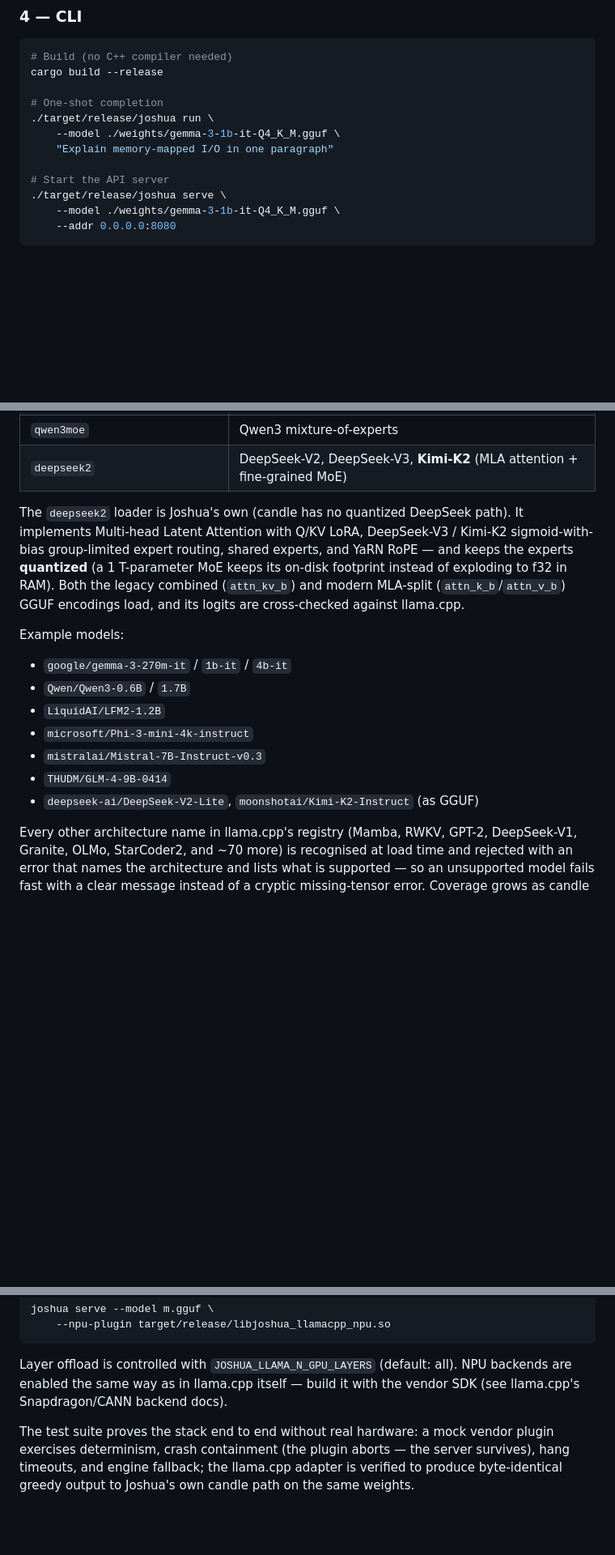
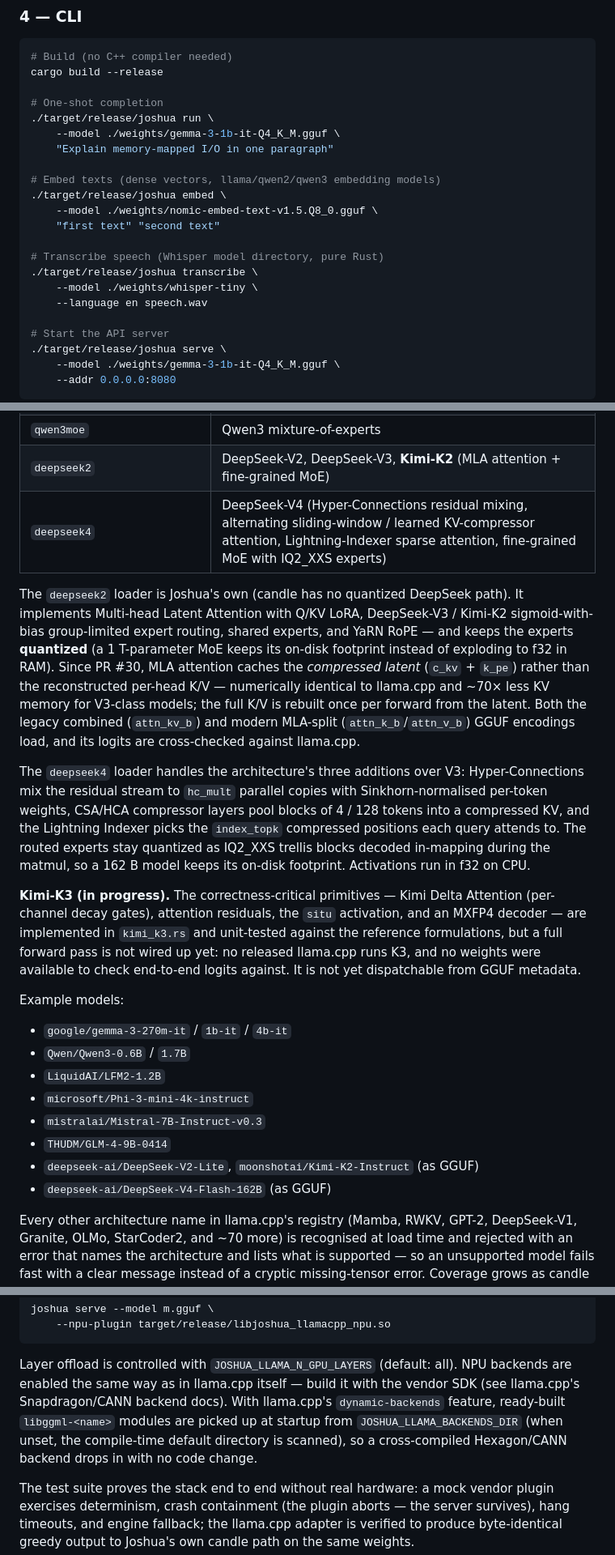
Before and after one commit to rexlunae/joshua, a Markdown page: README.md, 3 parts joined by grey strips. Shown at 81% size. Drawn GitHub-style; blank space fills up the shorter version.

Commit message:
docs: bring README up to date with DeepSeek-V4, MLA latent cache, SIMD kernels
- Features: DeepSeek-V4 in the GGUF list; new rows for IQ2_XXS/MXFP4
  in-mapping decoders and the fused AVX2/SIMD quant kernels; KV-cache row
  now notes the MLA latent cache (~70x smaller KV memory)
- CLI: document the embed and transcribe subcommands
- Supported models: add the deepseek4 row and a loader description
  (Hyper-Connections, CSA/HCA compressors, Lightning Indexer, IQ2_XXS
  experts); extend the deepseek2 paragraph with the latent cache; note
  Kimi-K3 primitives are implemented but not yet dispatchable
- Models larger than RAM: document prefill expert streaming (MADV_SEQUENTIAL
  over the expert span + tensor-major dispatch)
- Env vars: add JOSHUA_MAX_CONCURRENCY, JOSHUA_MAX_OUTPUT_TOKENS,
  JOSHUA_WHISPER_MODEL, JOSHUA_NPU_PLUGIN, JOSHUA_LLAMA_N_GPU_LAYERS,
  JOSHUA_LLAMA_MMPROJ, JOSHUA_LLAMA_BACKENDS_DIR
- NPU section: JOSHUA_LLAMA_BACKENDS_DIR dynamic backend registration
- Roadmap: mark DSV4/MLA-latent/SIMD/prefill-streaming done; Kimi-K3 full
  forward pass as the remaining item

```diff
--- a/README.md
+++ b/README.md
@@ -138,6 +140,16 @@ cargo build --release
 ./target/release/joshua run \
     --model ./weights/gemma-3-1b-it-Q4_K_M.gguf \
     "Explain memory-mapped I/O in one paragraph"
+
+# Embed texts (dense vectors, llama/qwen2/qwen3 embedding models)
+./target/release/joshua embed \
+    --model ./weights/nomic-embed-text-v1.5.Q8_0.gguf \
+    "first text" "second text"
+
+# Transcribe speech (Whisper model directory, pure Rust)
+./target/release/joshua transcribe \
+    --model ./weights/whisper-tiny \
+    --language en speech.wav
 
 # Start the API server
 ./target/release/joshua serve \
@@ -435,14 +461,35 @@ the matching pure-Rust candle loader.  Currently supported architectures:
 | `qwen3` | Qwen3 (dense) |
 | `qwen3moe` | Qwen3 mixture-of-experts |
 | `deepseek2` | DeepSeek-V2, DeepSeek-V3, **Kimi-K2** (MLA attention + fine-grained MoE) |
+| `deepseek4` | DeepSeek-V4 (Hyper-Connections residual mixing, alternating sliding-window / learned KV-compressor attention, Lightning-Indexer sparse attention, fine-grained MoE with IQ2_XXS experts) |
 
 The `deepseek2` loader is Joshua's own (candle has no quantized DeepSeek
 path). It implements Multi-head Latent Attention with Q/KV LoRA, DeepSeek-V3 /
 Kimi-K2 sigmoid-with-bias group-limited expert routing, shared experts, and
 YaRN RoPE — and keeps the experts **quantized** (a 1 T-parameter MoE keeps its
-on-disk footprint instead of exploding to f32 in RAM). Both the legacy
-combined (`attn_kv_b`) and modern MLA-split (`attn_k_b`/`attn_v_b`) GGUF
-encodings load, and its logits are cross-checked against llama.cpp.
+on-disk footprint instead of exploding to f32 in RAM). Since PR #30, MLA
+attention caches the *compressed latent* (`c_kv` + `k_pe`) rather than the
+reconstructed per-head K/V — numerically identical to llama.cpp and ~70× less
+KV memory for V3-class models; the full K/V is rebuilt once per forward from
+the latent. Both the legacy combined (`attn_kv_b`) and modern MLA-split
+(`attn_k_b`/`attn_v_b`) GGUF encodings load, and its logits are cross-checked
+against llama.cpp.
+
+The `deepseek4` loader handles the architecture's three additions over V3:
+Hyper-Connections mix the residual stream to `hc_mult` parallel copies with
+Sinkhorn-normalised per-token weights, CSA/HCA compressor layers pool blocks of
+4 / 128 tokens into a compressed KV, and the Lightning Indexer picks the
+`index_topk` compressed positions each query attends to. The routed experts
+stay quantized as IQ2_XXS trellis blocks decoded in-mapping during the matmul,
+so a 162 B model keeps its on-disk footprint. Activations run in f32 on CPU.
+
+**Kimi-K3 (in progress).** The correctness-critical primitives — Kimi Delta
+Attention (per-channel decay gates), attention residuals, the `situ`
+activation, and an MXFP4 decoder — are implemented in `kimi_k3.rs` and
+unit-tested against the reference formulations, but a full forward pass is not
+wired up yet: no released llama.cpp runs K3, and no weights were available to
+check end-to-end logits against. It is not yet dispatchable from GGUF
+metadata.
 
 Example models:
 
@@ -453,6 +500,7 @@ Example models:
 - `mistralai/Mistral-7B-Instruct-v0.3`
 - `THUDM/GLM-4-9B-0414`
 - `deepseek-ai/DeepSeek-V2-Lite`, `moonshotai/Kimi-K2-Instruct` (as GGUF)
+- `deepseek-ai/DeepSeek-V4-Flash-162B` (as GGUF)
 
 Every other architecture name in llama.cpp's registry (Mamba, RWKV, GPT-2,
 DeepSeek-V1, Granite, OLMo, StarCoder2, and ~70 more) is recognised at load time
@@ -527,7 +575,11 @@ joshua serve --model m.gguf \
 
 Layer offload is controlled with `JOSHUA_LLAMA_N_GPU_LAYERS` (default: all).
 NPU backends are enabled the same way as in llama.cpp itself — build it with
-the vendor SDK (see llama.cpp's Snapdragon/CANN backend docs).
+the vendor SDK (see llama.cpp's Snapdragon/CANN backend docs).  With
+llama.cpp's `dynamic-backends` feature, ready-built `libggml-<name>` modules
+are picked up at startup from `JOSHUA_LLAMA_BACKENDS_DIR` (when unset, the
+compile-time default directory is scanned), so a cross-compiled Hexagon/CANN
+backend drops in with no code change.
 
 The test suite proves the stack end to end without real hardware: a mock
 vendor plugin exercises determinism, crash containment (the plugin aborts —
```
Also changed, not shown: other parts of README.md (+23 -2 lines).
